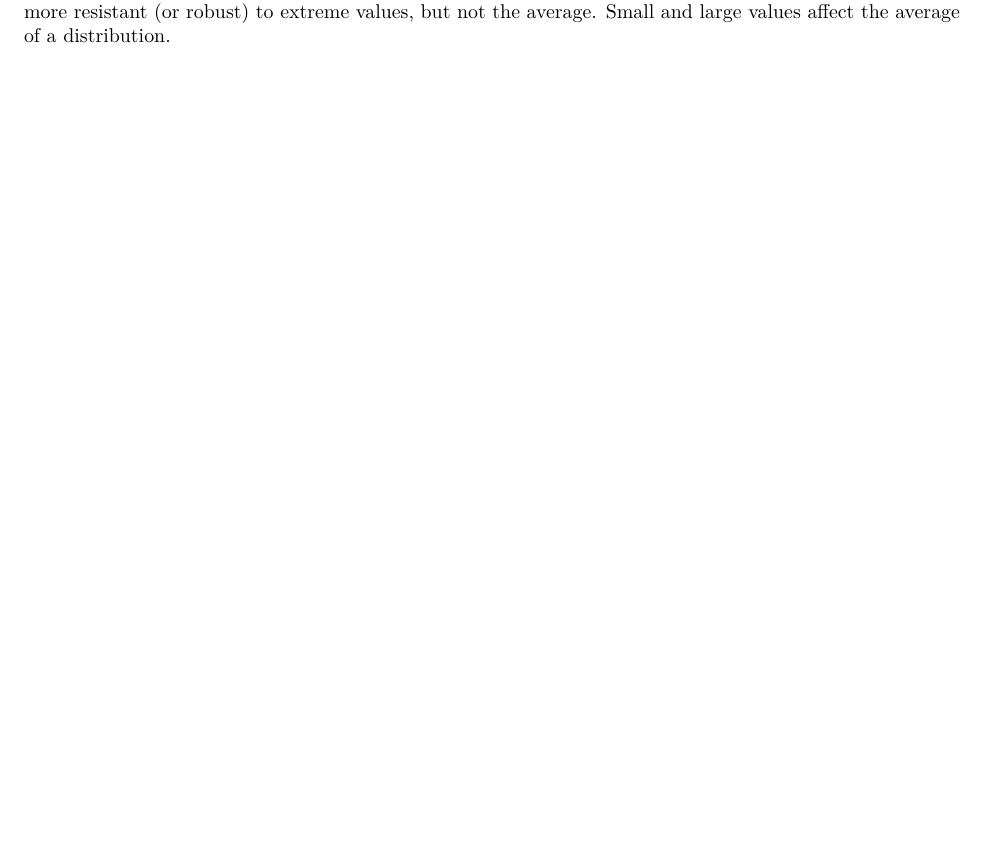
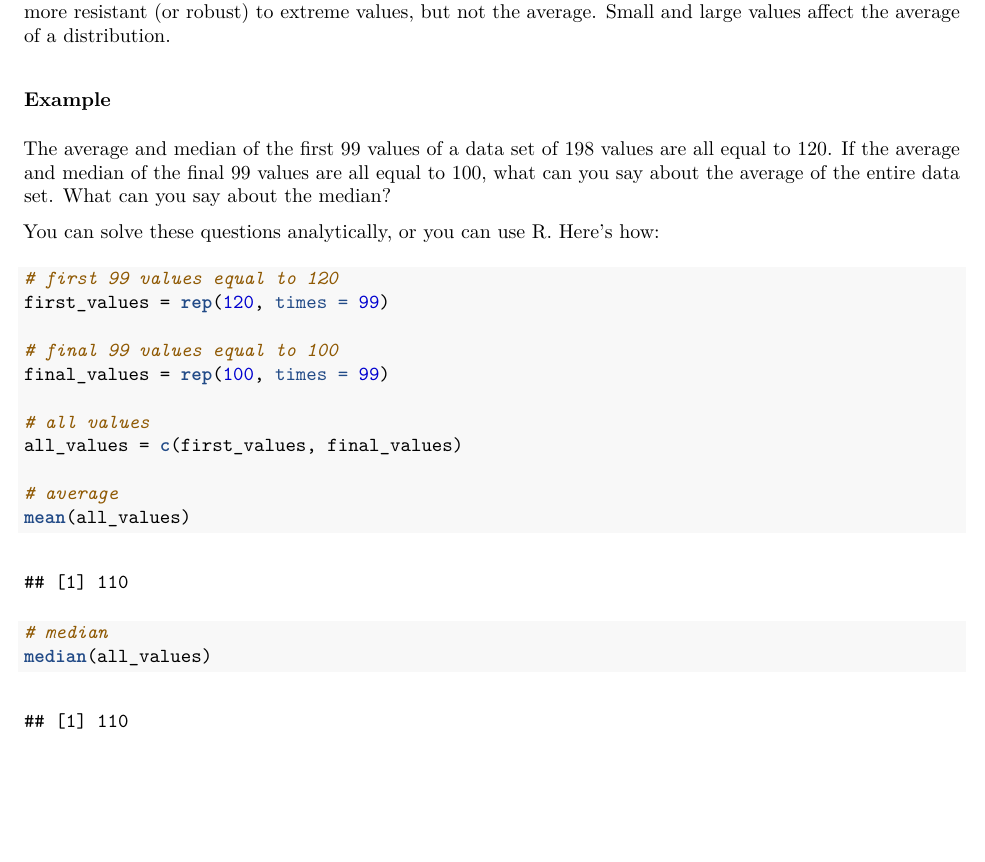
Before and after one commit to ucb-introstat/introstat-spring-2017, an R Markdown document (scripts/04-measures-center.Rmd): part of page 6 of 6, cut so that both start at the same text. The pictures show the output file scripts/04-measures-center.pdf that the author committed with the source.

Commit message:
scripts: add example of 198 values in 04-measures-center

````diff
--- a/scripts/04-measures-center.Rmd
+++ b/scripts/04-measures-center.Rmd
@@ -285,3 +285,30 @@ par(op)
 This is a toy example that illustrates one difference between the median and the
 average. The median is more resistant (or robust) to extreme values,
 but not the average. Small and large values affect the average of a distribution.
+
+
+### Example
+
+The average and median of the first 99 values of a data set of 198 values are
+all equal to 120. If the average and median of the final 99 values are all
+equal to 100, what can you say about the average of the entire data set.
+What can you say about the median?
+
+You can solve these questions analytically, or you can use R. Here's how:
+
+```{r}
+# first 99 values equal to 120
+first_values = rep(120, times = 99)
+
+# final 99 values equal to 100
+final_values = rep(100, times = 99)
+
+# all values
+all_values = c(first_values, final_values)
+
+# average
+mean(all_values)
+
+# median
+median(all_values)
+```
````
Also changed, not shown: scripts/04-measures-center.pdf.
